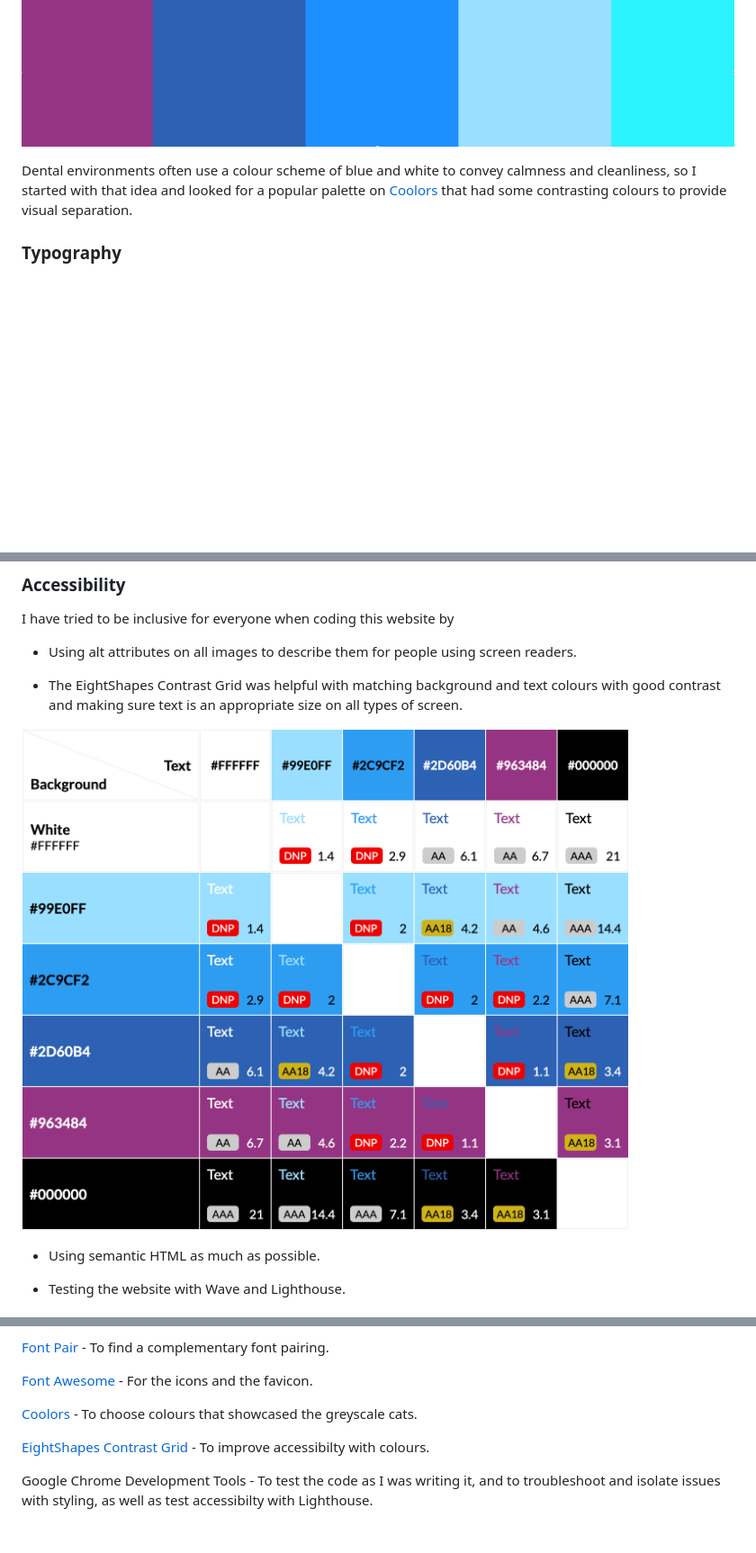
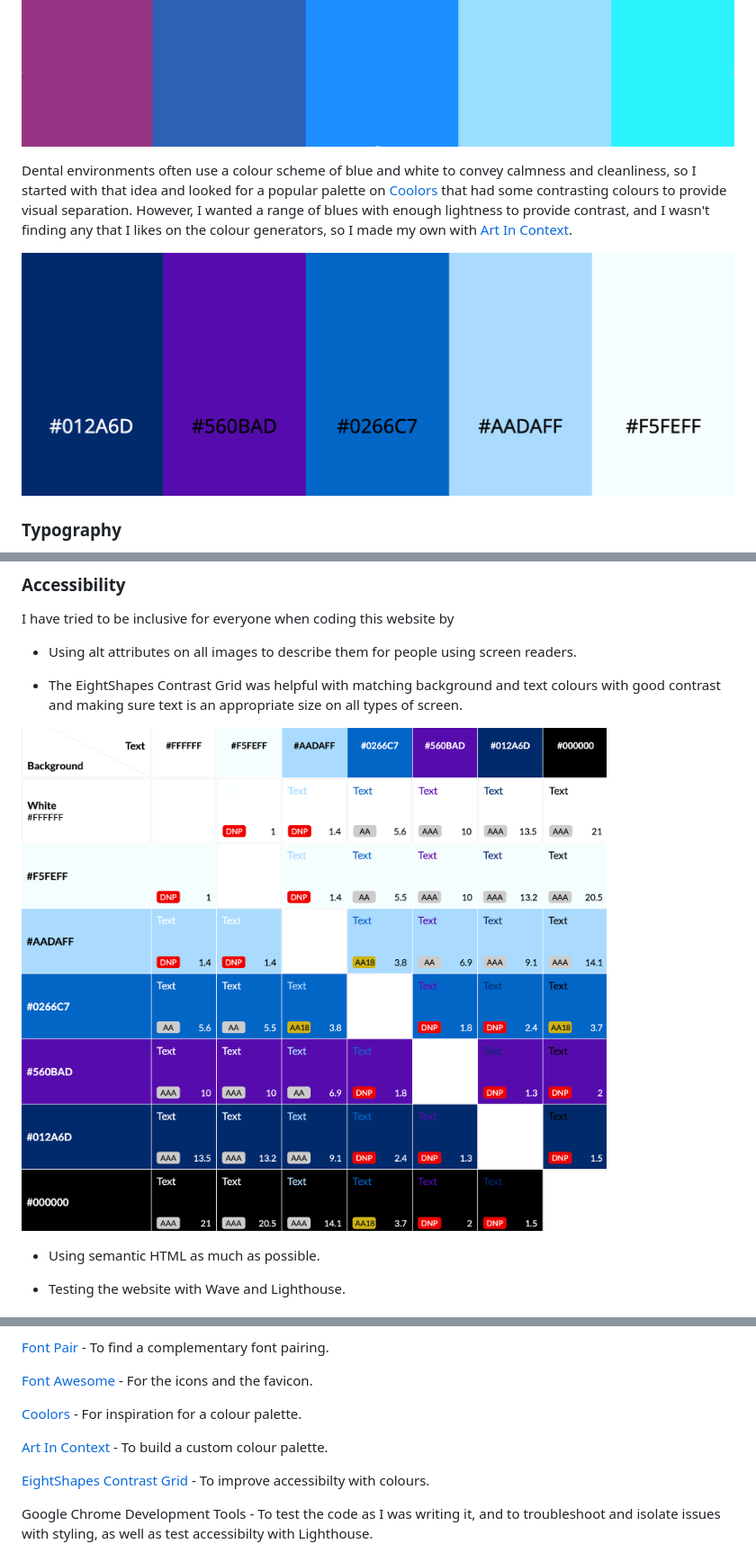
Before and after one commit to kellie-cat/dental-quiz, a Markdown page: README.md, 3 parts joined by grey strips. Shown at 90% size. Drawn GitHub-style; pictures changed too: docs/artincontext-colour-palette-pp2.png (added), docs/contrast-grid-pp2.png; blank space fills up the shorter version.

Commit message:
Improve accessibility, colours, contrast, instructions.

```diff
--- a/README.md
+++ b/README.md
@@ -93,6 +93,9 @@ The Cavity Prevention Quiz is an interactive learning game played on one screen.
 ![image](docs/coolors-palette-pp2.png)
 
 Dental environments often use a colour scheme of blue and white to convey calmness and cleanliness, so I started with that idea and looked for a popular palette on [Coolors](https://coolors.co/) that had some contrasting colours to provide visual separation.
+However, I wanted a range of blues with enough lightness to provide contrast, and I wasn't finding any that I likes on the colour generators, so I made my own with [Art In Context](https://artincontext.org/color-palette-generator/).
+
+![image](docs/artincontext-colour-palette-pp2.png)
 
 ### Typography
 
@@ -189,7 +192,9 @@ This website was made using JavaScript, HTML and CSS.
 
 [Font Awesome](https://fontawesome.com/) - For the icons and the favicon.
 
-[Coolors](https://coolors.co/) - To choose colours that showcased the greyscale cats.
+[Coolors](https://coolors.co/) - For inspiration for a colour palette.
+
+[Art In Context](https://artincontext.org/color-palette-generator/) - To build a custom colour palette.
 
 [EightShapes Contrast Grid](https://contrast-grid.eightshapes.com/) - To improve accessibilty with colours.
 
```
Also changed, not shown: 4 other files.
